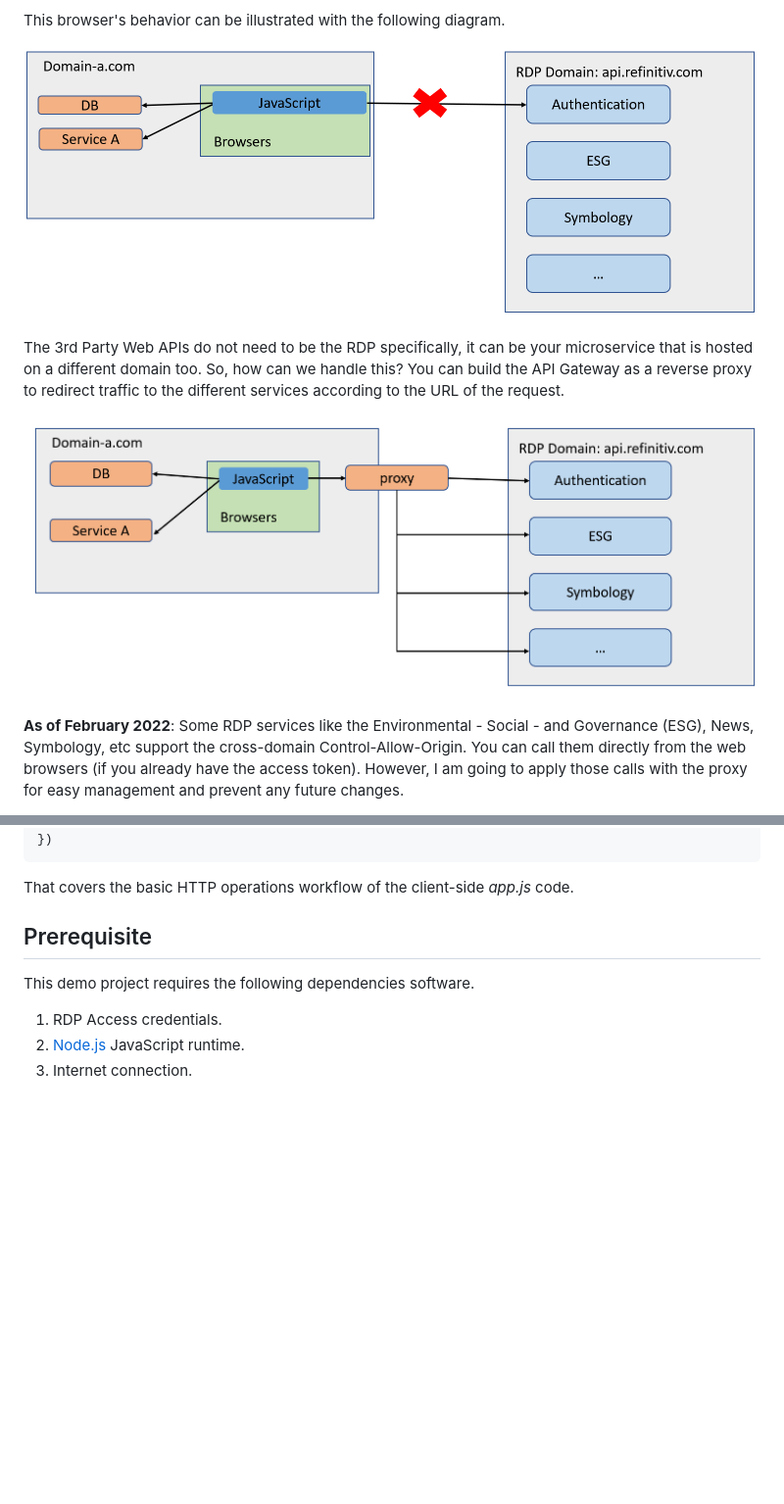
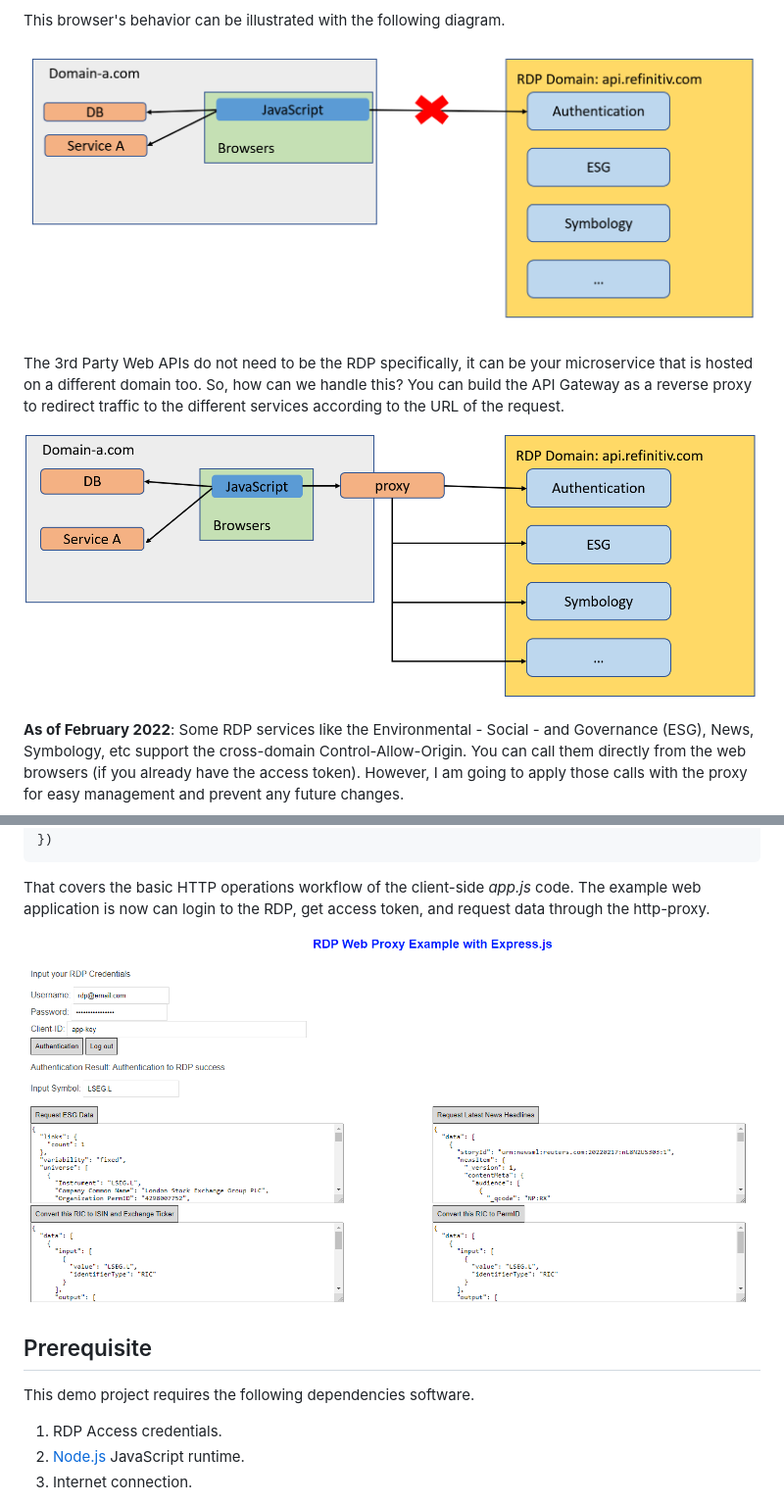
Before and after one commit to LSEG-API-Samples/Article.RDP.JavaScript.HTTP-Proxy, a Markdown page: README.md, 2 parts joined by grey strips. Shown: that part at 98% size. Drawn GitHub-style; pictures changed too: images/02_domains_1.png, images/03_domains_2.png, images/05_app_example.png (added); blank space fills up the shorter version.

````diff
--- a/README.md
+++ b/README.md
@@ -457,7 +459,9 @@ btnRDPPermID.addEventListener('click', async () => {
     }
 })
 ```
-That covers the basic HTTP operations workflow of the client-side *app.js* code.
+That covers the basic HTTP operations workflow of the client-side *app.js* code.  The example web application is now can login to the RDP, get access token, and request data through the http-proxy.
+
+![figure-5](images/05_app_example.png "Example App")
 
 ## <a id="prerequisite"></a>Prerequisite
 This demo project requires the following dependencies software.
````
Also changed, not shown: other parts of README.md (+9 -1 lines), images/04_proxy.png (added), 5 other files.
